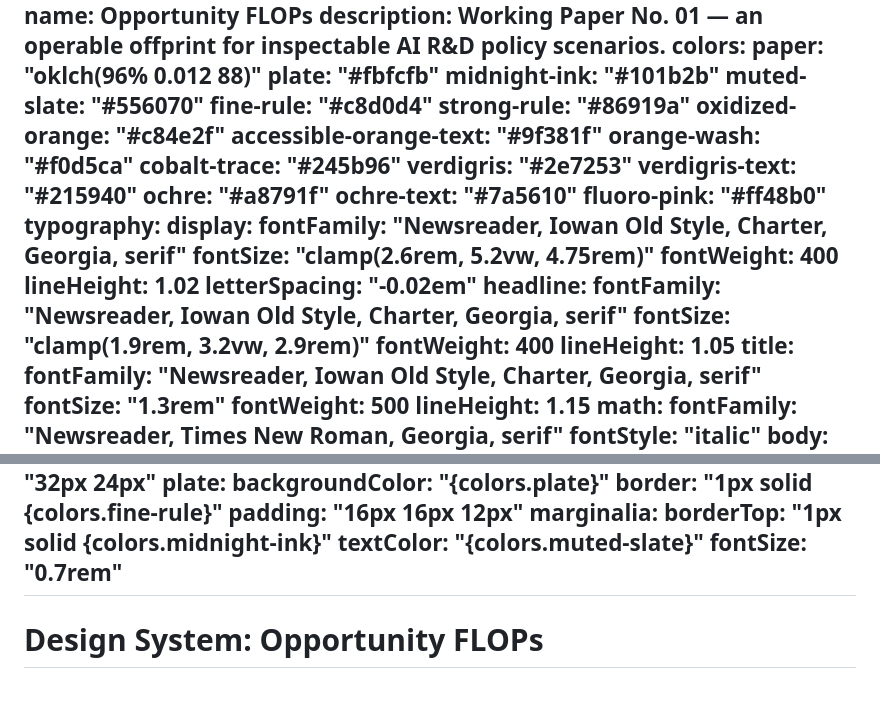
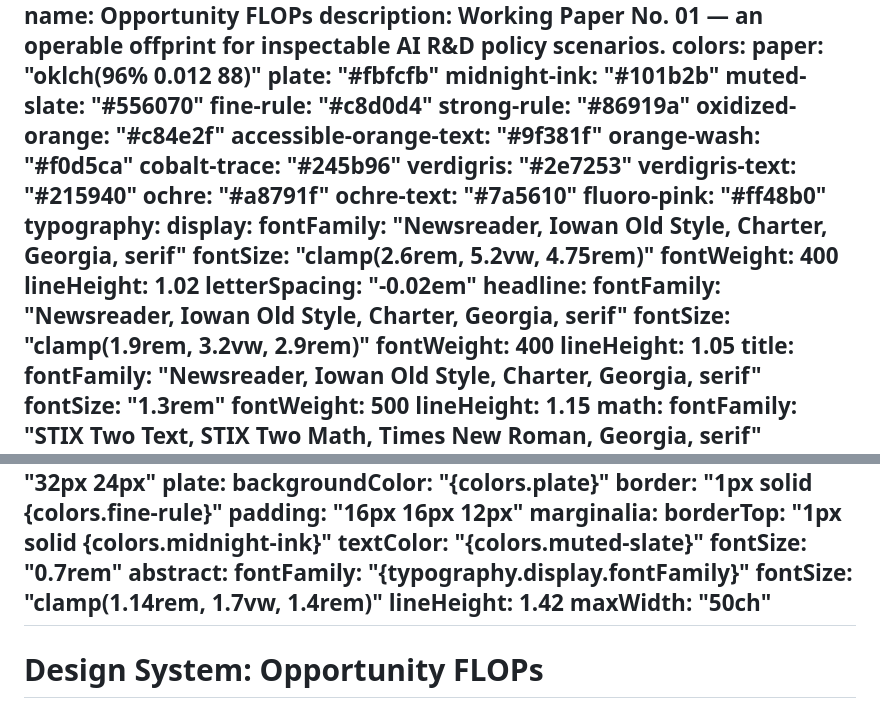
Before and after one commit to keatonslee1/opportunity-flops, a Markdown page: DESIGN.md, 2 parts joined by grey strips. Drawn GitHub-style.

```diff
--- a/DESIGN.md
+++ b/DESIGN.md
@@ -35,7 +35,7 @@ typography:
     fontWeight: 500
     lineHeight: 1.15
   math:
-    fontFamily: "Newsreader, Times New Roman, Georgia, serif"
+    fontFamily: "STIX Two Text, STIX Two Math, Times New Roman, Georgia, serif"
     fontStyle: "italic"
   body:
     fontFamily: "Fira Sans, Trebuchet MS, sans-serif"
@@ -96,6 +96,11 @@ components:
     borderTop: "1px solid {colors.midnight-ink}"
     textColor: "{colors.muted-slate}"
     fontSize: "0.7rem"
+  abstract:
+    fontFamily: "{typography.display.fontFamily}"
+    fontSize: "clamp(1.14rem, 1.7vw, 1.4rem)"
+    lineHeight: 1.42
+    maxWidth: "50ch"
 ---
 
 # Design System: Opportunity FLOPs
```
Also changed, not shown: other parts of DESIGN.md (+41 -13 lines).
